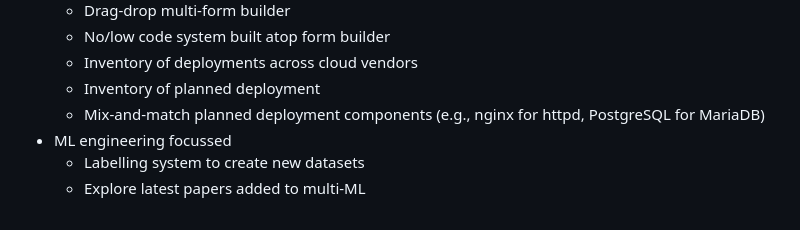
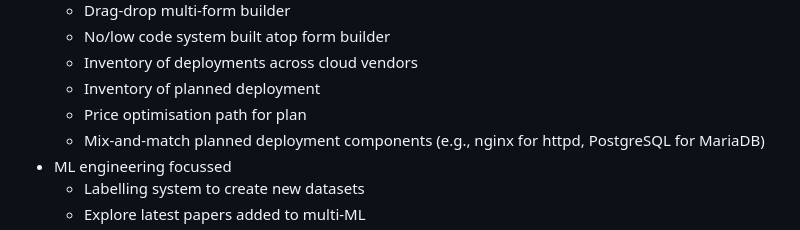
Before and after one commit to sydneyscientific-io/sydneyscientific-io.github.io, a Markdown page: 180 companies.md, the part around the change. Rendered like a GitHub page.

```diff
--- a/180 companies.md
+++ b/180 companies.md
@@ -128,6 +128,7 @@ markmap:
   - No/low code system built atop form builder
   - Inventory of deployments across cloud vendors
   - Inventory of planned deployment
+  - Price optimisation path for plan
   - Mix-and-match planned deployment components (e.g., nginx for httpd, PostgreSQL for MariaDB)
 - ML engineering focussed
   - Labelling system to create new datasets
```
